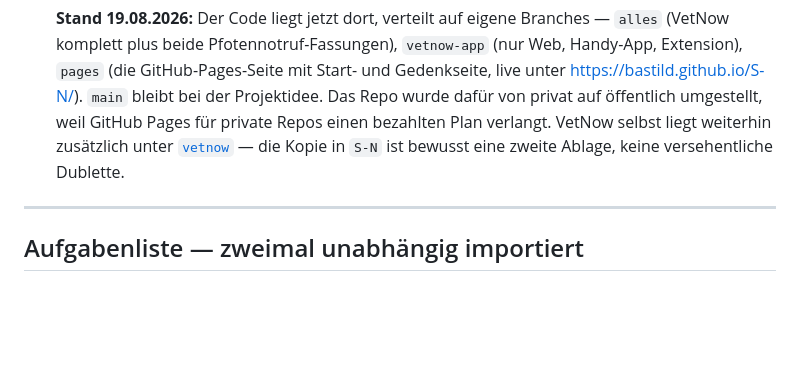
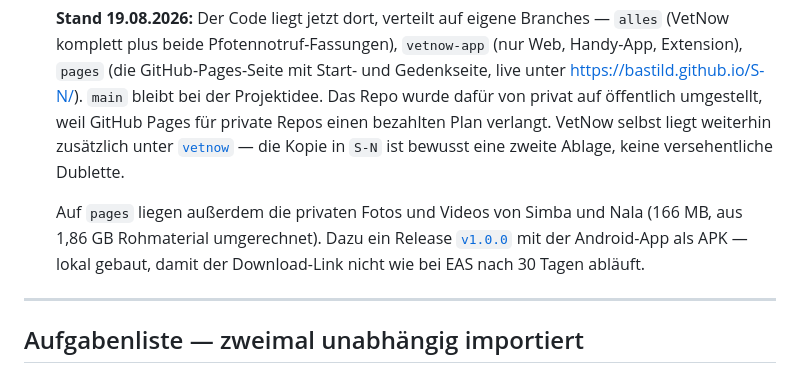
Before and after one commit to BastiLd/agp, a Markdown page: DUPLIKATE.md, the part around the change. Drawn GitHub-style; blank space fills up the shorter version.

Commit message:
S-N: Medien und Release v1.0.0 nachtragen
Co-Authored-By: Claude Opus 5 <noreply@anthropic.com>

```diff
--- a/DUPLIKATE.md
+++ b/DUPLIKATE.md
@@ -339,6 +339,12 @@ Zwei weitere Repos haben aus anderem Grund keine eigene Kachel:
   [`vetnow`](https://github.com/BastiLd/vetnow) — die Kopie in `S-N` ist bewusst
   eine zweite Ablage, keine versehentliche Dublette.
 
+  Auf `pages` liegen außerdem die privaten Fotos und Videos von Simba und Nala
+  (166 MB, aus 1,86 GB Rohmaterial umgerechnet). Dazu ein Release
+  [`v1.0.0`](https://github.com/BastiLd/S-N/releases/tag/v1.0.0) mit der
+  Android-App als APK — lokal gebaut, damit der Download-Link nicht wie bei
+  EAS nach 30 Tagen abläuft.
+
 ---
 
 ## Aufgabenliste — zweimal unabhängig importiert
```
